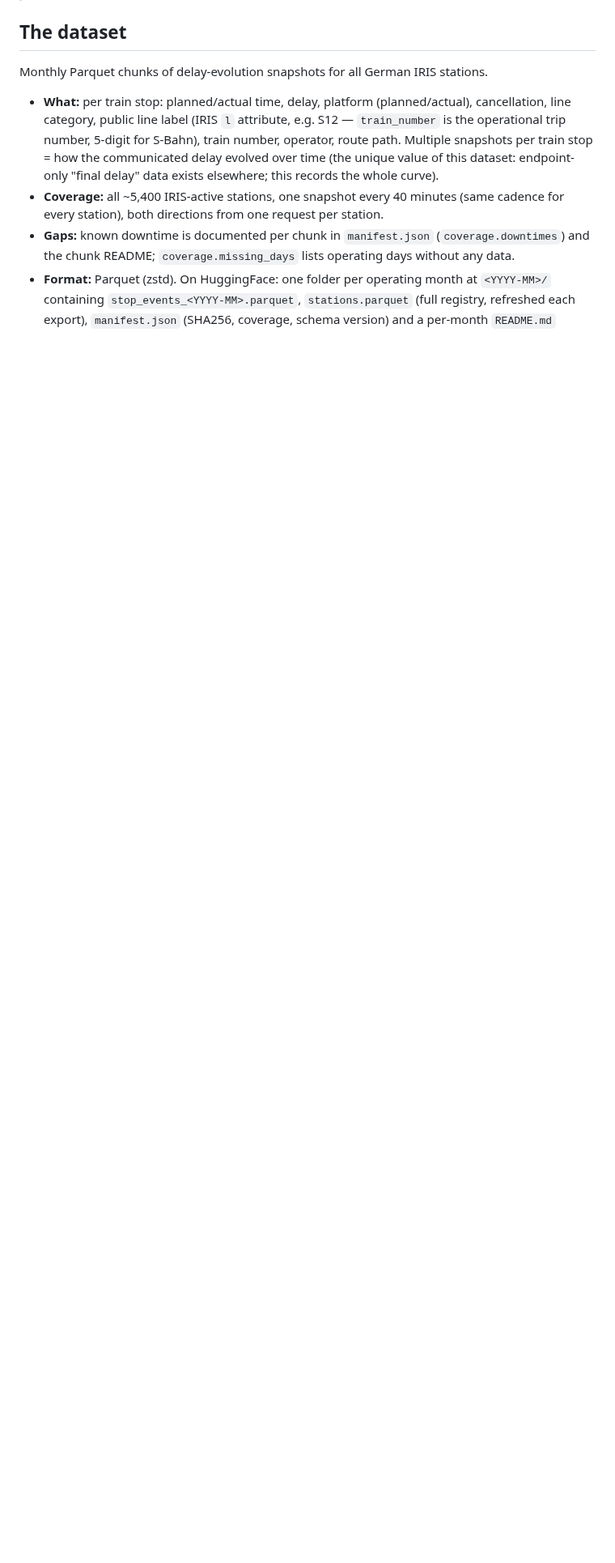
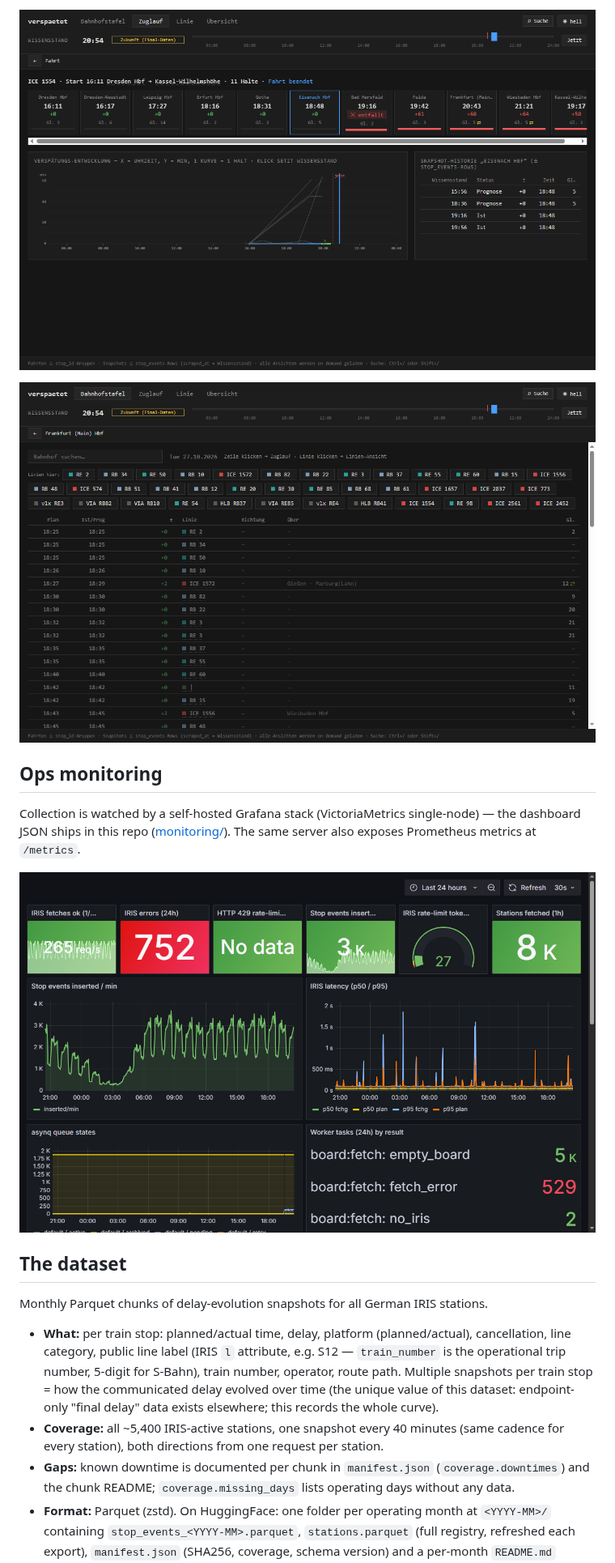
Before and after one commit to LinusRichter/verspaetet, a Markdown page: README.md, the part around one of its changes. Shown at 81% size. Rendered like a GitHub page; pictures changed too: img/dataui-board.png (added), img/dataui-journey.png (added), img/grafana-ops.png (added); blank space fills up the shorter version.

```diff
--- a/README.md
+++ b/README.md
@@ -10,3 +22,12 @@ verspaetet (German for "delayed") is a proof-of-concept that collects departure
+![Trip view: delay evolution per stop, knowledge slider mid-afternoon](img/dataui-journey.png)
+
+![Station board Frankfurt (Main) Hbf](img/dataui-board.png)
+
+## Ops monitoring
+
+Collection is watched by a self-hosted Grafana stack (VictoriaMetrics single-node) — the dashboard JSON ships in this repo ([monitoring/](monitoring/)). The same server also exposes Prometheus metrics at `/metrics`.
+
+![Grafana ops dashboard](img/grafana-ops.png)
 
 ## The dataset
 
```
Also changed, not shown: other parts of README.md (+38 -8 lines), img/dataui-scrubber.gif (added), ui-board.png (deleted), 1 other file.
